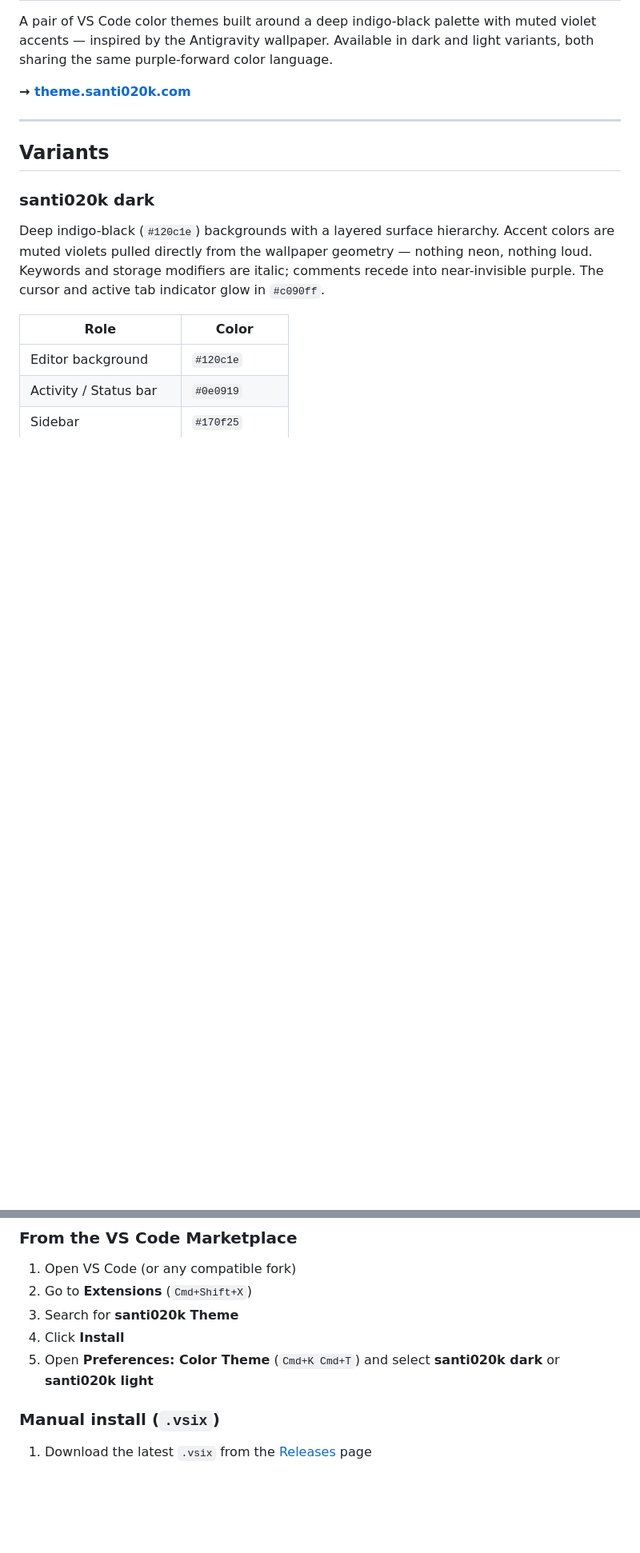
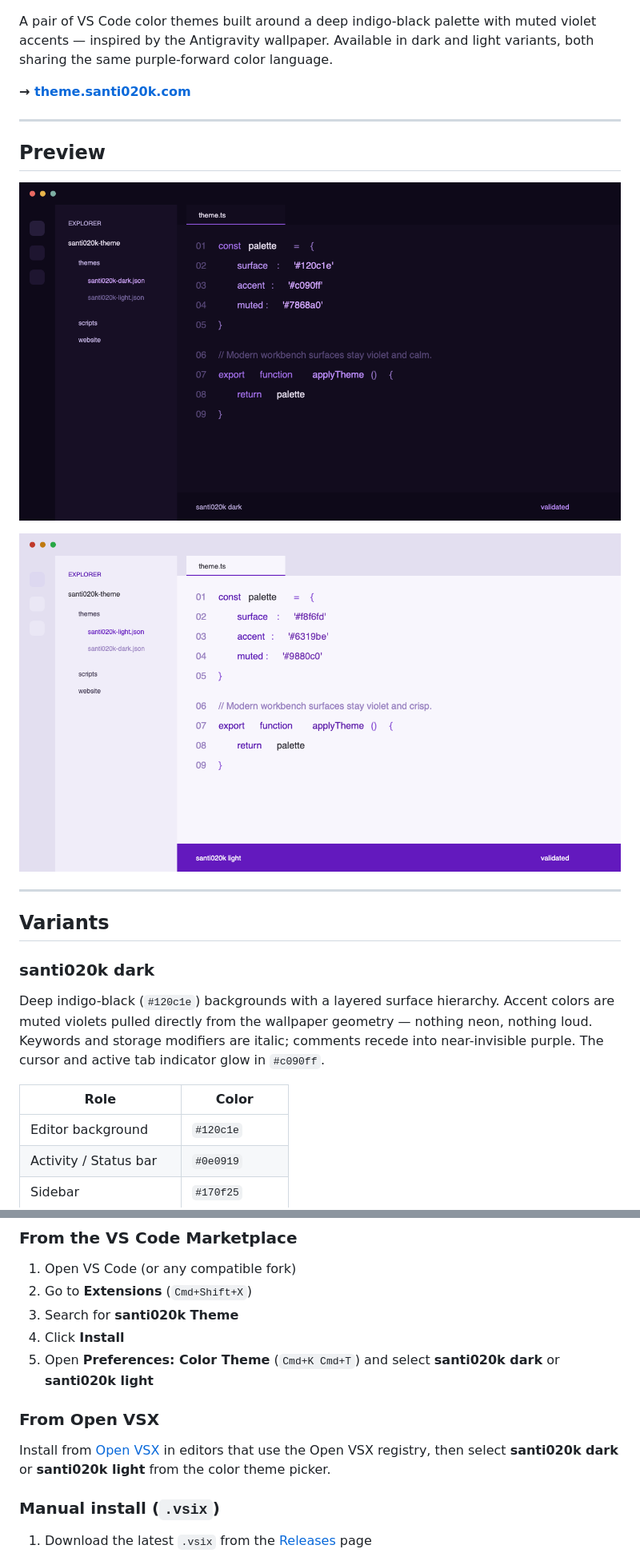
Before and after one commit to santi020k/santi020k-theme, a Markdown page: README.md, 2 parts joined by grey strips. Shown at 80% size. GitHub-like rendering; pictures changed too: assets/preview-dark.png (added), assets/preview-light.png (added); blank space fills up the shorter version.

```diff
--- a/README.md
+++ b/README.md
@@ -3,6 +7,14 @@
 A pair of VS Code color themes built around a deep indigo-black palette with muted violet accents — inspired by the Antigravity wallpaper. Available in dark and light variants, both sharing the same purple-forward color language.
 
 **→ [theme.santi020k.com](https://theme.santi020k.com)**
+
+---
+
+## Preview
+
+![santi020k dark theme preview](assets/preview-dark.png)
+
+![santi020k light theme preview](assets/preview-light.png)
 
 ---
 
@@ -51,6 +63,10 @@ Purple-tinted whites (`#f8f6fd`) with a rich violet brand (`#6319be`) driving al
 3. Search for **santi020k Theme**
 4. Click **Install**
 5. Open **Preferences: Color Theme** (`Cmd+K Cmd+T`) and select **santi020k dark** or **santi020k light**
+
+### From Open VSX
+
+Install from [Open VSX](https://open-vsx.org/extension/santi020k/santi020k-theme) in editors that use the Open VSX registry, then select **santi020k dark** or **santi020k light** from the color theme picker.
 
 ### Manual install (`.vsix`)
 
```
Also changed, not shown: other parts of README.md (+4 -0 lines), 10 other files.
